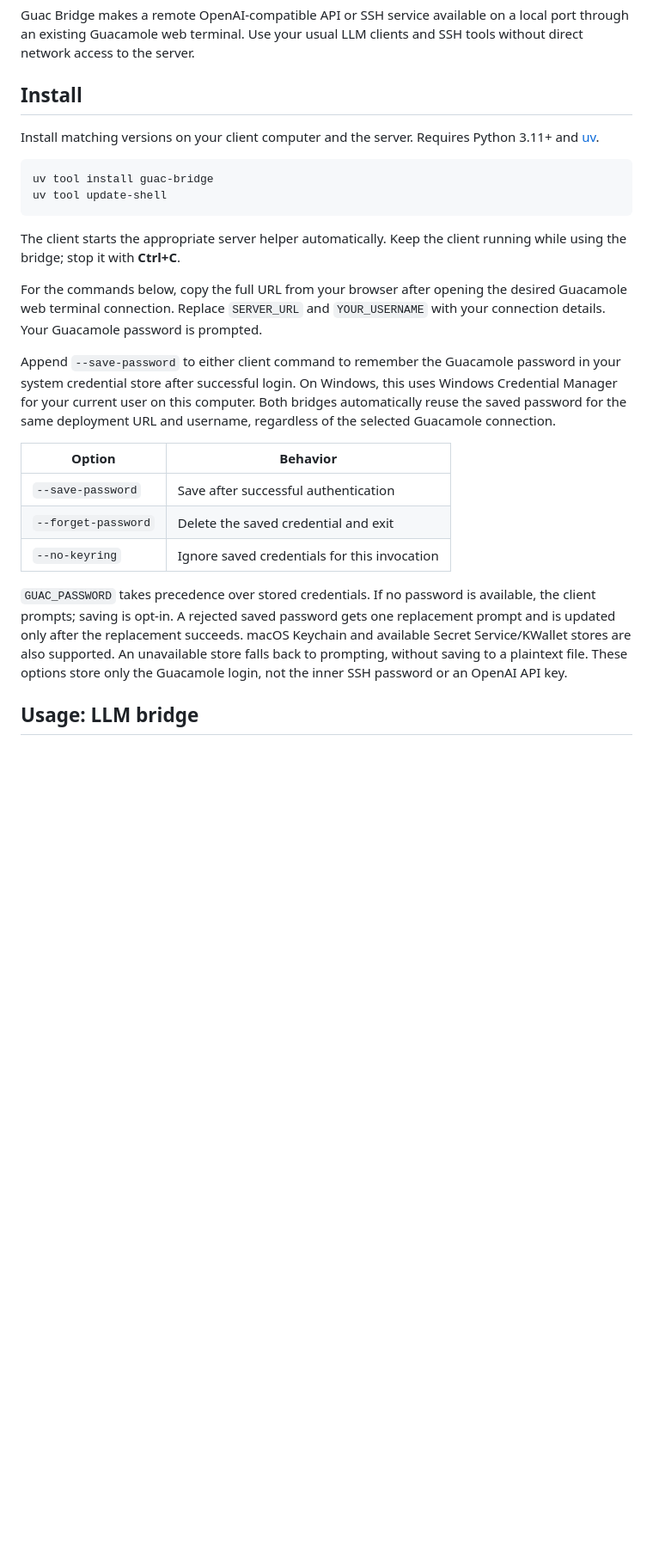
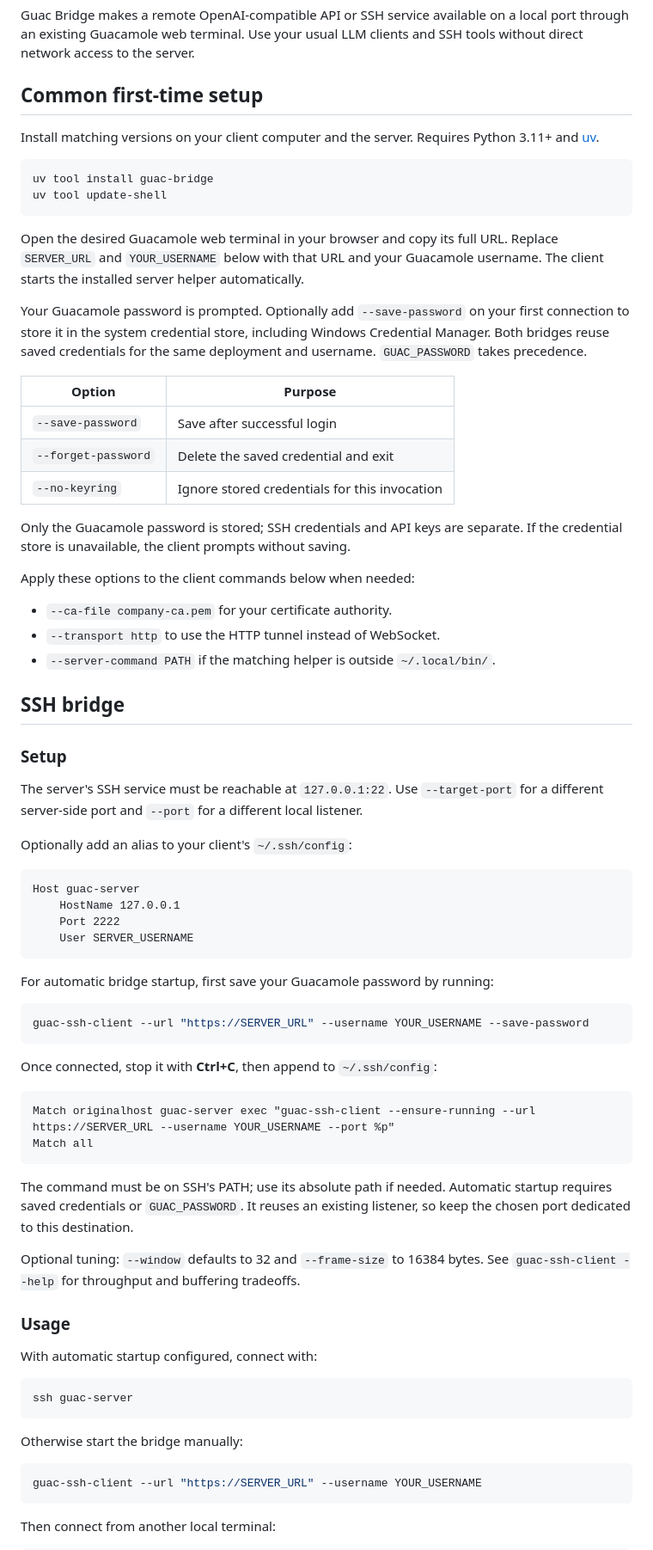
Before and after one commit to himbeles/guac-bridge, a Markdown page: README.md, the part around one of its changes. Shown at 86% size. Drawn GitHub-style; blank space fills up the shorter version.

Commit message:
Separate common setup and per-bridge setup from everyday usage

````diff
--- a/README.md
+++ b/README.md
@@ -6,37 +6,90 @@ Guac Bridge makes a remote OpenAI-compatible API or SSH service available on a
 local port through an existing Guacamole web terminal. Use your usual LLM
 clients and SSH tools without direct network access to the server.
 
-## Install
+## Common first-time setup
 
-Install matching versions on your client computer and the server. Requires Python 3.11+ and [uv](https://docs.astral.sh/uv/).
+Install matching versions on your client computer and the server. Requires
+Python 3.11+ and [uv](https://docs.astral.sh/uv/).
 
 ```shell
 uv tool install guac-bridge
 uv tool update-shell
 ```
 
-The client starts the appropriate server helper automatically. Keep the client running while using the bridge; stop it with **Ctrl+C**.
+Open the desired Guacamole web terminal in your browser and copy its full URL.
+Replace `SERVER_URL` and `YOUR_USERNAME` below with that URL and your Guacamole
+username. The client starts the installed server helper automatically.
 
-For the commands below, copy the full URL from your browser after opening the desired Guacamole web terminal connection. Replace `SERVER_URL` and `YOUR_USERNAME` with your connection details. Your Guacamole password is prompted.
+Your Guacamole password is prompted. Optionally add `--save-password` on your
+first connection to store it in the system credential store, including Windows
+Credential Manager. Both bridges reuse saved credentials for the same deployment
+and username. `GUAC_PASSWORD` takes precedence.
 
-Append `--save-password` to either client command to remember the Guacamole
-password in your system credential store after successful login. On Windows,
-this uses Windows Credential Manager for your current user on this computer.
-Both bridges automatically reuse the saved password for the same deployment URL
-and username, regardless of the selected Guacamole connection.
+| Option | Purpose |
+| --- | --- |
+| `--save-password` | Save after successful login |
+| `--forget-password` | Delete the saved credential and exit |
+| `--no-keyring` | Ignore stored credentials for this invocation |
 
-| Option | Behavior |
-| --- | --- |
-| `--save-password` | Save after successful authentication |
-| `--forget-password` | Delete the saved credential and exit |
-| `--no-keyring` | Ignore saved credentials for this invocation |
+Only the Guacamole password is stored; SSH credentials and API keys are separate.
+If the credential store is unavailable, the client prompts without saving.
 
-`GUAC_PASSWORD` takes precedence over stored credentials. If no password is
-available, the client prompts; saving is opt-in. A rejected saved password gets
-one replacement prompt and is updated only after the replacement succeeds.
-macOS Keychain and available Secret Service/KWallet stores are also supported.
-An unavailable store falls back to prompting, without saving to a plaintext file.
-These options store only the Guacamole login, not the inner SSH password or an
-OpenAI API key.
+Apply these options to the client commands below when needed:
 
-## Usage: LLM bridge
+- `--ca-file company-ca.pem` for your certificate authority.
+- `--transport http` to use the HTTP tunnel instead of WebSocket.
+- `--server-command PATH` if the matching helper is outside `~/.local/bin/`.
+
+## SSH bridge
+
+### Setup
+
+The server's SSH service must be reachable at `127.0.0.1:22`. Use
+`--target-port` for a different server-side port and `--port` for a different
+local listener.
+
+Optionally add an alias to your client's `~/.ssh/config`:
+
+```sshconfig
+Host guac-server
+    HostName 127.0.0.1
+    Port 2222
+    User SERVER_USERNAME
+```
+
+For automatic bridge startup, first save your Guacamole password by running:
+
+```shell
+guac-ssh-client --url "https://SERVER_URL" --username YOUR_USERNAME --save-password
+```
+
+Once connected, stop it with **Ctrl+C**, then append to `~/.ssh/config`:
+
+```sshconfig
+Match originalhost guac-server exec "guac-ssh-client --ensure-running --url https://SERVER_URL --username YOUR_USERNAME --port %p"
+Match all
+```
+
+The command must be on SSH's PATH; use its absolute path if needed. Automatic
+startup requires saved credentials or `GUAC_PASSWORD`. It reuses an existing
+listener, so keep the chosen port dedicated to this destination.
+
+Optional tuning: `--window` defaults to 32 and `--frame-size` to 16384 bytes.
+See `guac-ssh-client --help` for throughput and buffering tradeoffs.
+
+### Usage
+
+With automatic startup configured, connect with:
+
+```shell
+ssh guac-server
+```
+
+Otherwise start the bridge manually:
+
+```shell
+guac-ssh-client --url "https://SERVER_URL" --username YOUR_USERNAME
+```
+
+Then connect from another local terminal:
+
````
Also changed, not shown: other parts of README.md (+34 -74 lines).
